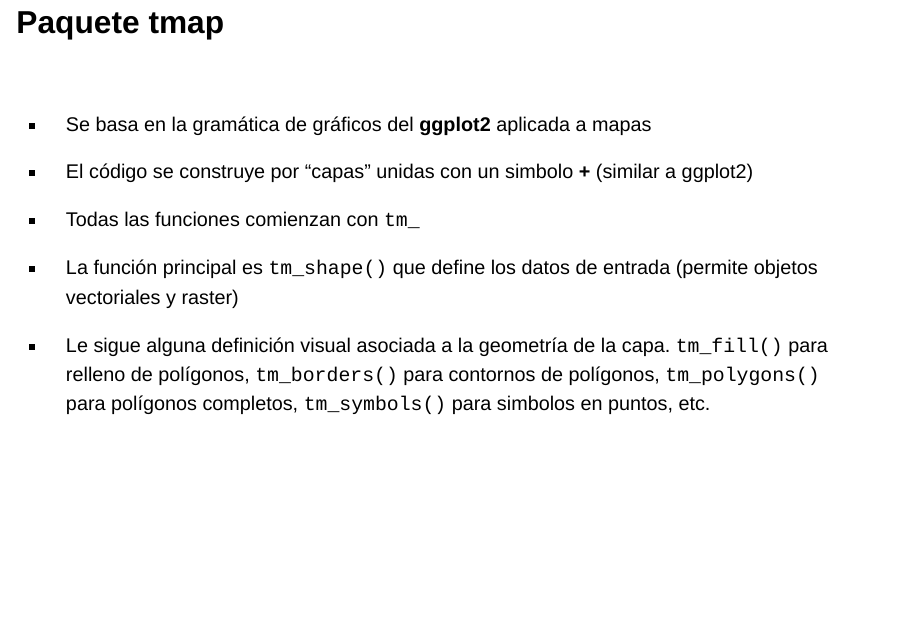
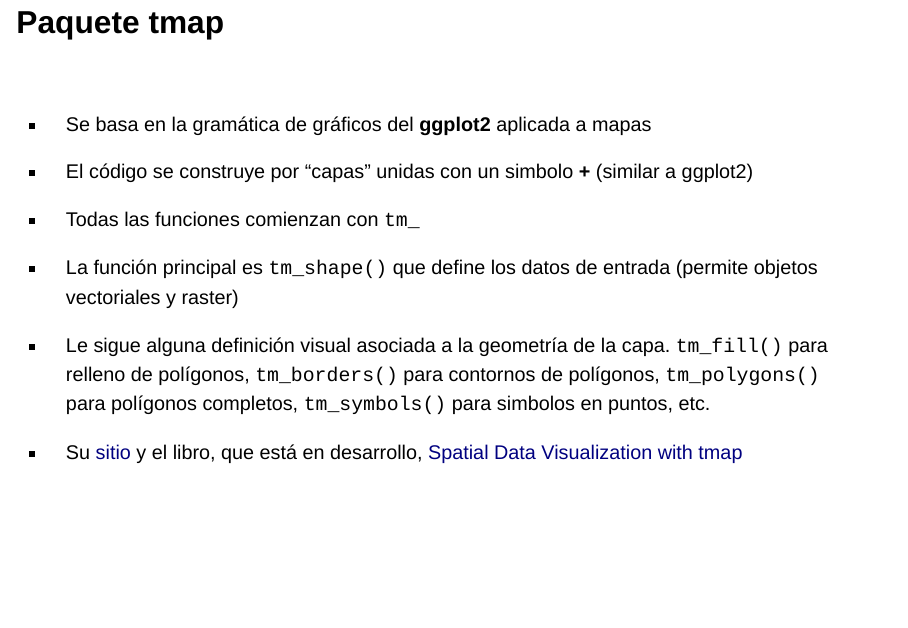
Before and after one commit to datos-ine/GeoR, a Quarto document (02-mapas.qmd): page 17 of 29. Rendered offline with R 4.5, knitr and Pandoc in place of Quarto, with nearby package versions; drawn as Slidy slides in place of the format the file asks for.

Commit message:
agregado de enlace tmap

```diff
--- a/02-mapas.qmd
+++ b/02-mapas.qmd
@@ -7,6 +7,7 @@ format:
     width: 1920
     height: 1080
     slide-number: true
+    code-block-height: 900px
     transition: fade
     theme: [simple, img/custom.scss]
     logo: img/INE.gif
@@ -341,6 +342,8 @@ Hay dos posibilidades de creación de mapas: salidas estáticas y salidas dinám
 
 - Le sigue alguna definición visual asociada a la geometría de la capa. `tm_fill()` para relleno de polígonos, `tm_borders()` para contornos de polígonos, `tm_polygons()` para polígonos completos, `tm_symbols()` para simbolos en puntos, etc.
 
+- Su [sitio](https://r-tmap.github.io/tmap/index.html) y el libro, que está en desarrollo, [Spatial Data Visualization with tmap](https://tmap.geocompx.org/)
+
 
 ## tmap: modo de salidas {.title-top}
 
--- a/img/custom.scss
+++ b/img/custom.scss
@@ -9,7 +9,7 @@ $font-family-sans-serif: "Roboto", sans-serif;
 
 $presentation-font-size-root: 50px;
 
-$code-block-font-size: 0.9em;
+$code-block-font-size: 0.8em;
 
 $link-color: #693ab8;
 
```
